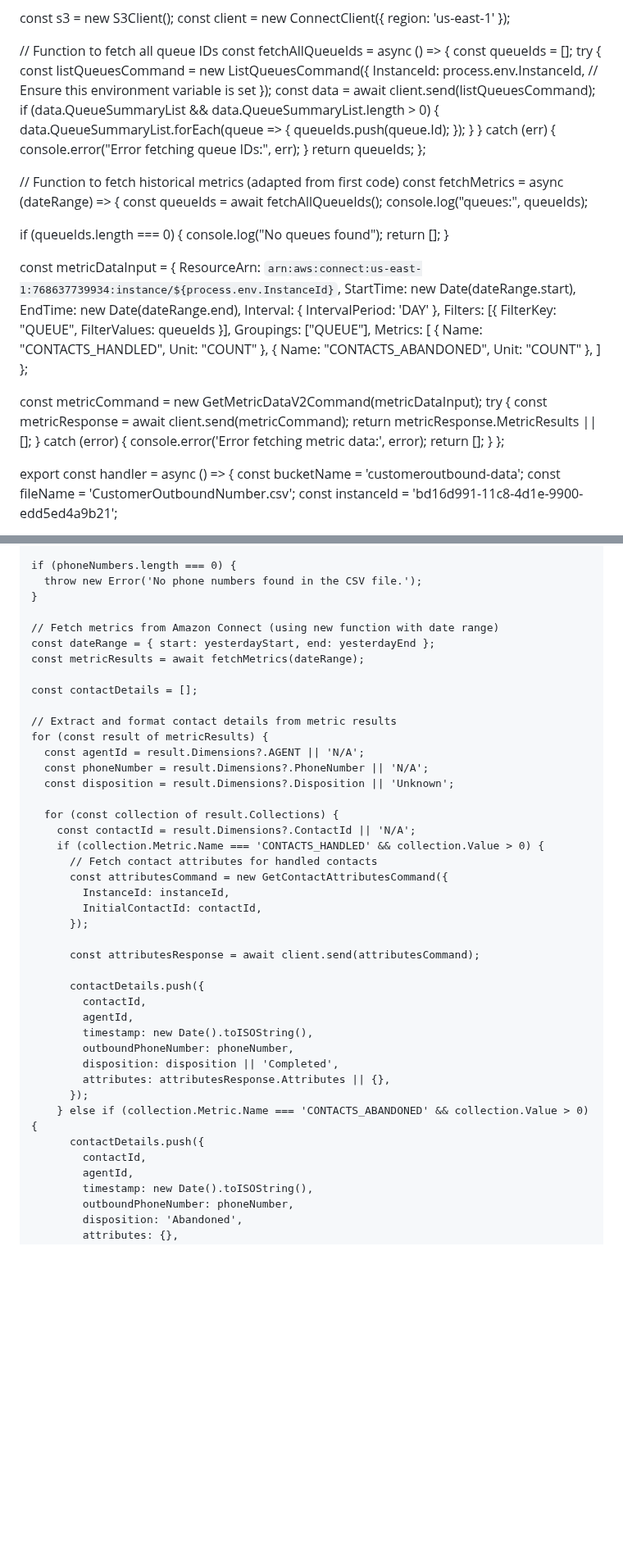
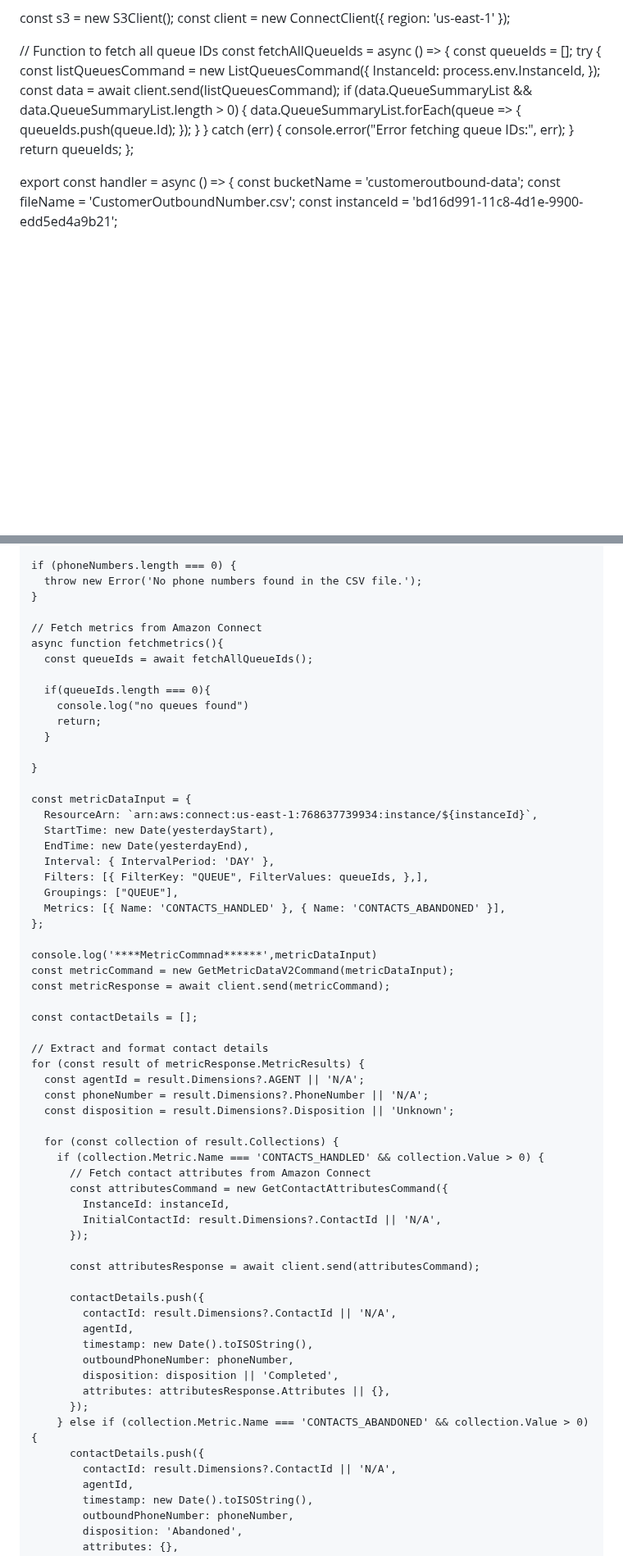
Before and after one commit to Seshtholeti/shoplane, a Markdown page: README.md, 2 parts joined by grey strips. Shown at 82% size. Rendered like a GitHub page; blank space fills up the shorter version.

```diff
--- a/README.md
+++ b/README.md
@@ -8,54 +8,21 @@ const client = new ConnectClient({ region: 'us-east-1' });
 
 // Function to fetch all queue IDs
 const fetchAllQueueIds = async () => {
-  const queueIds = [];
-  try {
-    const listQueuesCommand = new ListQueuesCommand({
-      InstanceId: process.env.InstanceId, // Ensure this environment variable is set
+const queueIds = [];
+try {
+  const listQueuesCommand = new ListQueuesCommand({
+    InstanceId: process.env.InstanceId,
+  });
+  const data = await client.send(listQueuesCommand);
+  if (data.QueueSummaryList && data.QueueSummaryList.length > 0) {
+    data.QueueSummaryList.forEach(queue => {
+      queueIds.push(queue.Id);
     });
-    const data = await client.send(listQueuesCommand);
-    if (data.QueueSummaryList && data.QueueSummaryList.length > 0) {
-      data.QueueSummaryList.forEach(queue => {
-        queueIds.push(queue.Id);
-      });
-    }
-  } catch (err) {
-    console.error("Error fetching queue IDs:", err);
   }
-  return queueIds;
-};
-
-// Function to fetch historical metrics (adapted from first code)
-const fetchMetrics = async (dateRange) => {
-  const queueIds = await fetchAllQueueIds();
-  console.log("queues:", queueIds);
-
-  if (queueIds.length === 0) {
-    console.log("No queues found");
-    return [];
-  }
-
-  const metricDataInput = {
-    ResourceArn: `arn:aws:connect:us-east-1:768637739934:instance/${process.env.InstanceId}`,
-    StartTime: new Date(dateRange.start),
-    EndTime: new Date(dateRange.end),
-    Interval: { IntervalPeriod: 'DAY' },
-    Filters: [{ FilterKey: "QUEUE", FilterValues: queueIds }],
-    Groupings: ["QUEUE"],
-    Metrics: [
-      { Name: "CONTACTS_HANDLED", Unit: "COUNT" },
-      { Name: "CONTACTS_ABANDONED", Unit: "COUNT" },
-    ]
-  };
-
-  const metricCommand = new GetMetricDataV2Command(metricDataInput);
-  try {
-    const metricResponse = await client.send(metricCommand);
-    return metricResponse.MetricResults || [];
-  } catch (error) {
-    console.error('Error fetching metric data:', error);
-    return [];
-  }
+} catch (err) {
+  console.error("Error fetching queue IDs:", err);
+}
+return queueIds;
 };
 
 export const handler = async () => {
@@ -101,31 +68,51 @@ export const handler = async () => {
       throw new Error('No phone numbers found in the CSV file.');
     }
 
-    // Fetch metrics from Amazon Connect (using new function with date range)
-    const dateRange = { start: yesterdayStart, end: yesterdayEnd };
-    const metricResults = await fetchMetrics(dateRange);
+    // Fetch metrics from Amazon Connect
+    async function fetchmetrics(){
+      const queueIds = await fetchAllQueueIds();
+
+      if(queueIds.length === 0){
+        console.log("no queues found")
+        return;
+      }
+
+    }
+
+    const metricDataInput = {
+      ResourceArn: `arn:aws:connect:us-east-1:768637739934:instance/${instanceId}`,
+      StartTime: new Date(yesterdayStart),
+      EndTime: new Date(yesterdayEnd),
+      Interval: { IntervalPeriod: 'DAY' },
+      Filters: [{ FilterKey: "QUEUE", FilterValues: queueIds, },],
+      Groupings: ["QUEUE"],
+      Metrics: [{ Name: 'CONTACTS_HANDLED' }, { Name: 'CONTACTS_ABANDONED' }],
+    };
+
+    console.log('****MetricCommnad******',metricDataInput)
+    const metricCommand = new GetMetricDataV2Command(metricDataInput);
+    const metricResponse = await client.send(metricCommand);
 
     const contactDetails = [];
 
-    // Extract and format contact details from metric results
-    for (const result of metricResults) {
+    // Extract and format contact details
+    for (const result of metricResponse.MetricResults) {
       const agentId = result.Dimensions?.AGENT || 'N/A';
       const phoneNumber = result.Dimensions?.PhoneNumber || 'N/A';
       const disposition = result.Dimensions?.Disposition || 'Unknown';
 
       for (const collection of result.Collections) {
-        const contactId = result.Dimensions?.ContactId || 'N/A';
         if (collection.Metric.Name === 'CONTACTS_HANDLED' && collection.Value > 0) {
-          // Fetch contact attributes for handled contacts
+          // Fetch contact attributes from Amazon Connect
           const attributesCommand = new GetContactAttributesCommand({
             InstanceId: instanceId,
-            InitialContactId: contactId,
+            InitialContactId: result.Dimensions?.ContactId || 'N/A',
           });
 
           const attributesResponse = await client.send(attributesCommand);
 
           contactDetails.push({
-            contactId,
+            contactId: result.Dimensions?.ContactId || 'N/A',
             agentId,
             timestamp: new Date().toISOString(),
             outboundPhoneNumber: phoneNumber,
@@ -134,7 +121,7 @@ export const handler = async () => {
           });
         } else if (collection.Metric.Name === 'CONTACTS_ABANDONED' && collection.Value > 0) {
           contactDetails.push({
-            contactId,
+            contactId: result.Dimensions?.ContactId || 'N/A',
             agentId,
             timestamp: new Date().toISOString(),
             outboundPhoneNumber: phoneNumber,
```
Also changed, not shown: other parts of README.md (+3 -0 lines).
